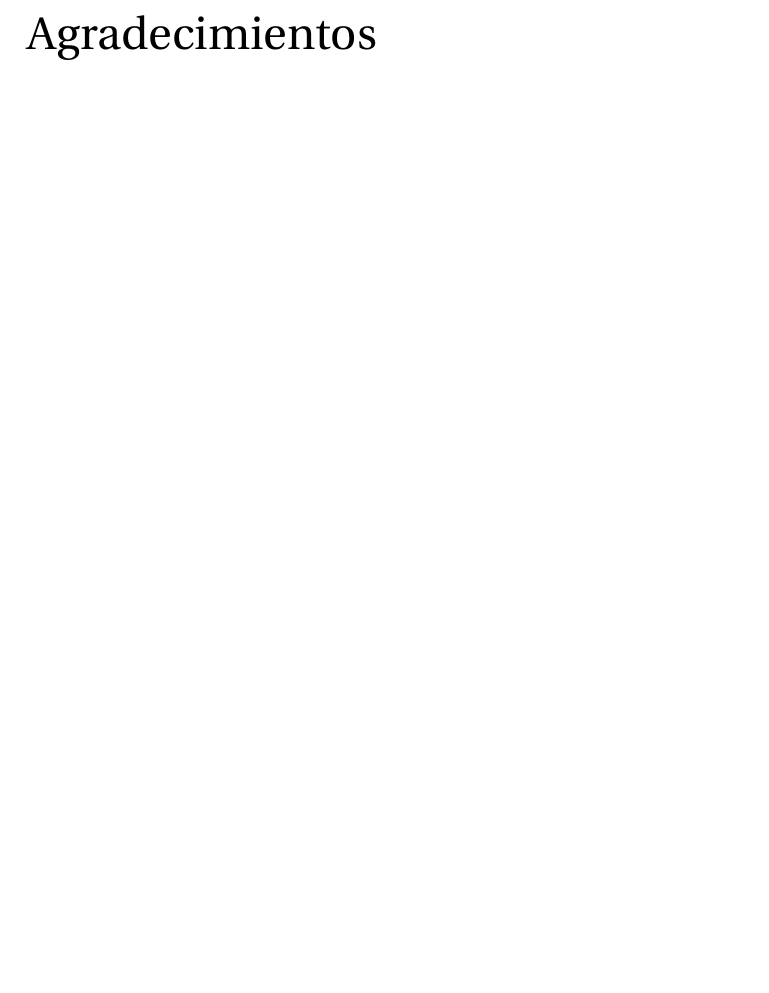
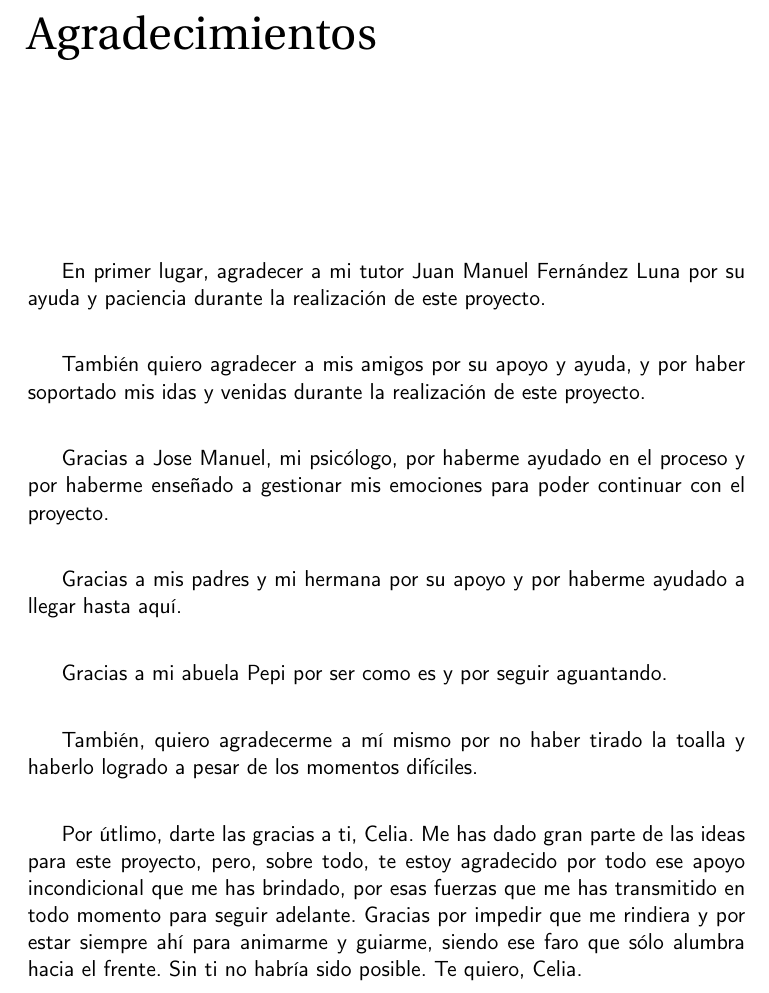
Before and after one commit to raulsoria98/Memoria-TFG, a LaTeX book (doc/proyecto.tex, which reads doc/prefacios/prefacio.tex): part of page 7 of 91, cut so that both start at the same text, the shorter picture padded with empty space. Compiled offline with pdfLaTeX.

Commit message:
Agradecimientos

```diff
--- a/doc/prefacios/prefacio.tex
+++ b/doc/prefacios/prefacio.tex
@@ -79,3 +79,27 @@ Y para que conste, expiden y firman el presente informe en Granada a 30 de Junio
 \noindent \textbf{\tutor}
 
 \chapter*{Agradecimientos}
+
+{ \setlength{\parskip}{7mm} % Customize the space between paragraphs
+En primer lugar, agradecer a mi tutor \tutor{} por su ayuda y paciencia durante la realización
+de este proyecto.
+
+También quiero agradecer a mis amigos por su apoyo y ayuda, y por haber soportado mis
+idas y venidas durante la realización de este proyecto.
+
+Gracias a Jose Manuel, mi psicólogo, por haberme ayudado en el proceso y por haberme
+enseñado a gestionar mis emociones para poder continuar con el proyecto.
+
+Gracias a mis padres y mi hermana por su apoyo y por haberme ayudado a llegar hasta aquí.
+
+Gracias a mi abuela Pepi por ser como es y por seguir aguantando.
+
+También, quiero agradecerme a mí mismo por no haber tirado la toalla y haberlo logrado a
+pesar de los momentos difíciles.
+
+Por útlimo, darte las gracias a ti, Celia. Me has dado gran parte de las ideas para este
+proyecto, pero, sobre todo, te estoy agradecido por todo ese apoyo incondicional que me has
+brindado, por esas fuerzas que me has transmitido en todo momento para seguir adelante.
+Gracias por impedir que me rindiera y por estar siempre ahí para animarme y guiarme, siendo
+ese faro que sólo alumbra hacia el frente. Sin ti no habría sido posible. Te quiero, Celia.
+}
```
